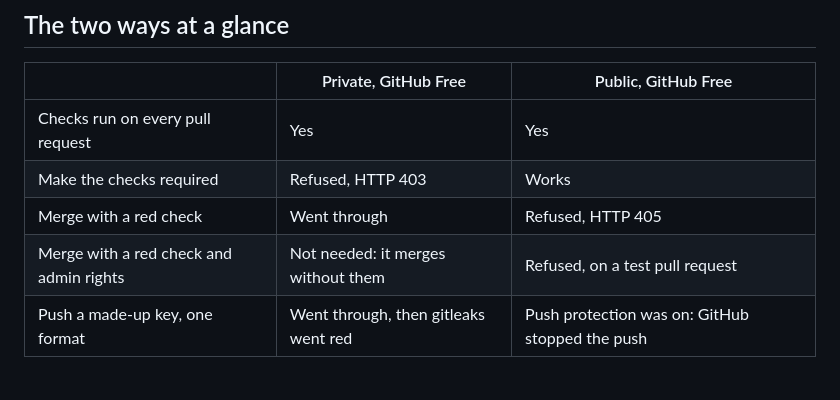
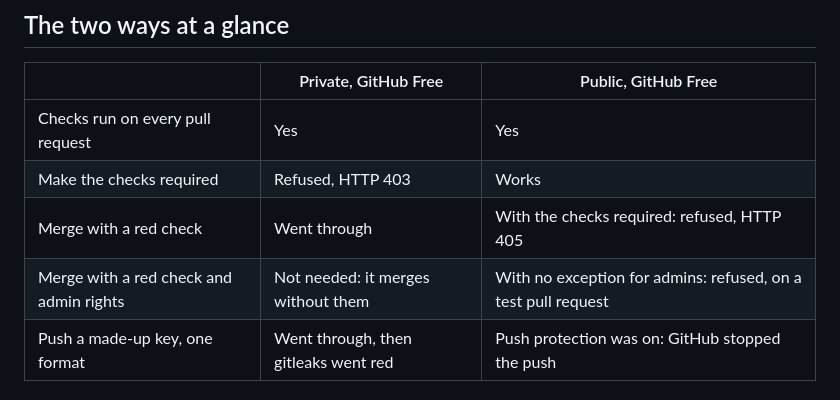
Before and after one commit to jwconsultancyteam/ai-starter-kit, a Markdown page: builder/19-tests-and-security-checks/README.md, the part around the change. Drawn GitHub-style.

```diff
--- a/builder/19-tests-and-security-checks/README.md
+++ b/builder/19-tests-and-security-checks/README.md
@@ -31,8 +31,8 @@ in our own test.
 |---|---|---|
 | Checks run on every pull request | Yes | Yes |
 | Make the checks required | Refused, HTTP 403 | Works |
-| Merge with a red check | Went through | Refused, HTTP 405 |
-| Merge with a red check and admin rights | Not needed: it merges without them | Refused, on a test pull request |
+| Merge with a red check | Went through | With the checks required: refused, HTTP 405 |
+| Merge with a red check and admin rights | Not needed: it merges without them | With no exception for admins: refused, on a test pull request |
 | Push a made-up key, one format | Went through, then gitleaks went red | Push protection was on: GitHub stopped the push |
 
 ## Our test
```
Also changed, not shown: builder/19-tests-and-security-checks/checks-cheat-sheet.md (+2 -1 lines).
